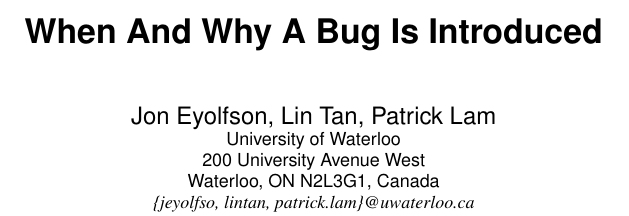
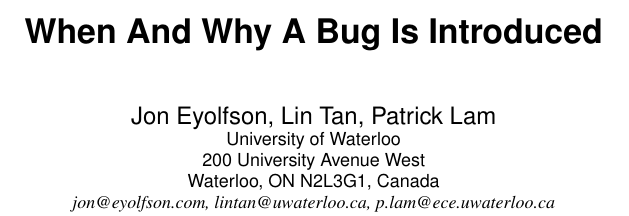
Before and after one commit to eyolfson/scc, a LaTeX paper (msr-2010/paper.tex): part of one column of page 1 of 7, cut so that both start at the same text. Compiled offline with pdfLaTeX.

Commit message:
Fix email addresses.

```diff
--- a/msr-2010/paper.tex
+++ b/msr-2010/paper.tex
@@ -129,7 +129,7 @@
        \affaddr{University of Waterloo} \\
        \affaddr{200 University Avenue West}\\
        \affaddr{Waterloo, ON N2L3G1, Canada} \\
-       \affaddr{\em \{jeyolfso, lintan, patrick.lam\}@uwaterloo.ca}
+       \affaddr{\em jon@eyolfson.com, lintan@uwaterloo.ca, p.lam@ece.uwaterloo.ca}
 }
 
 
```
